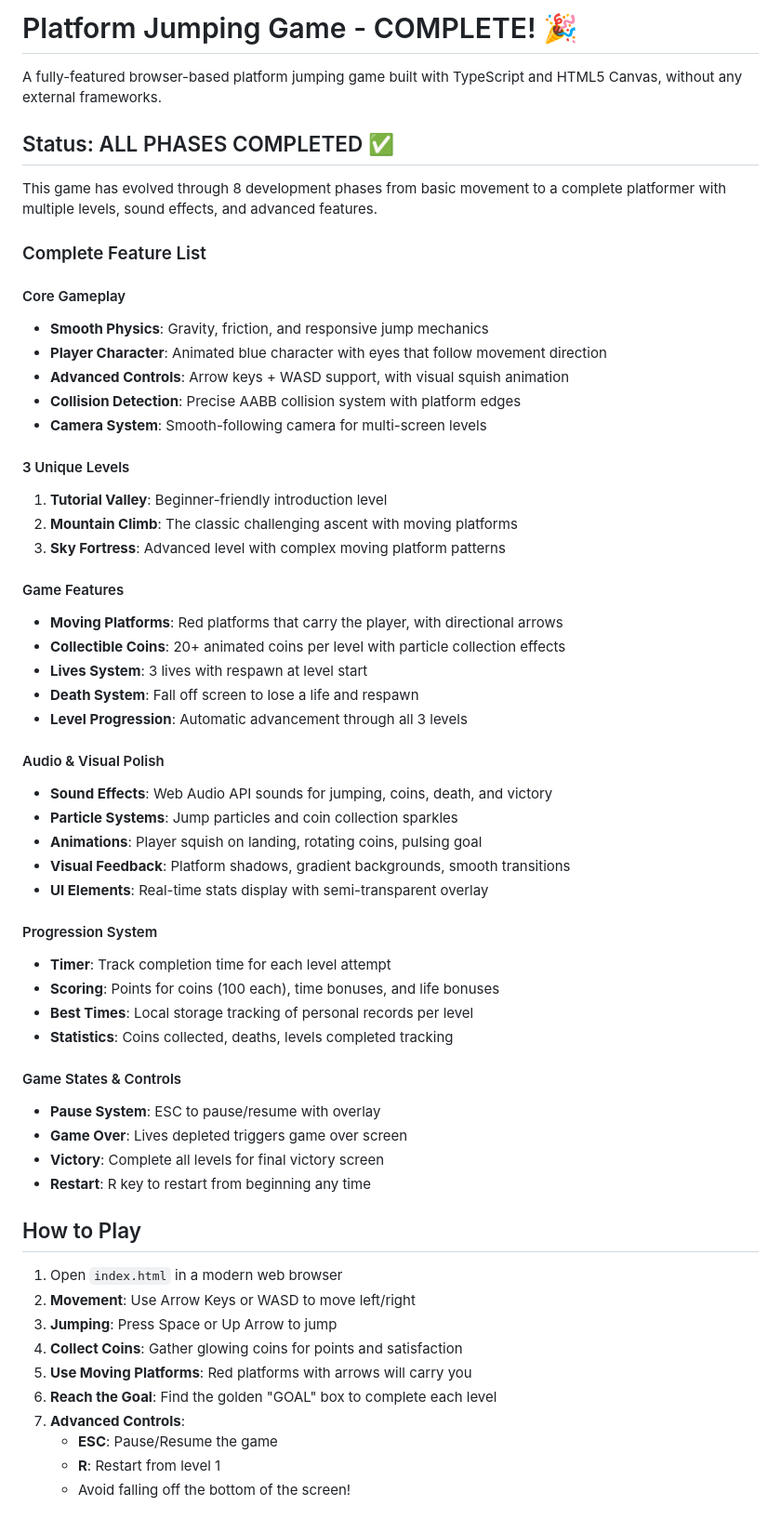
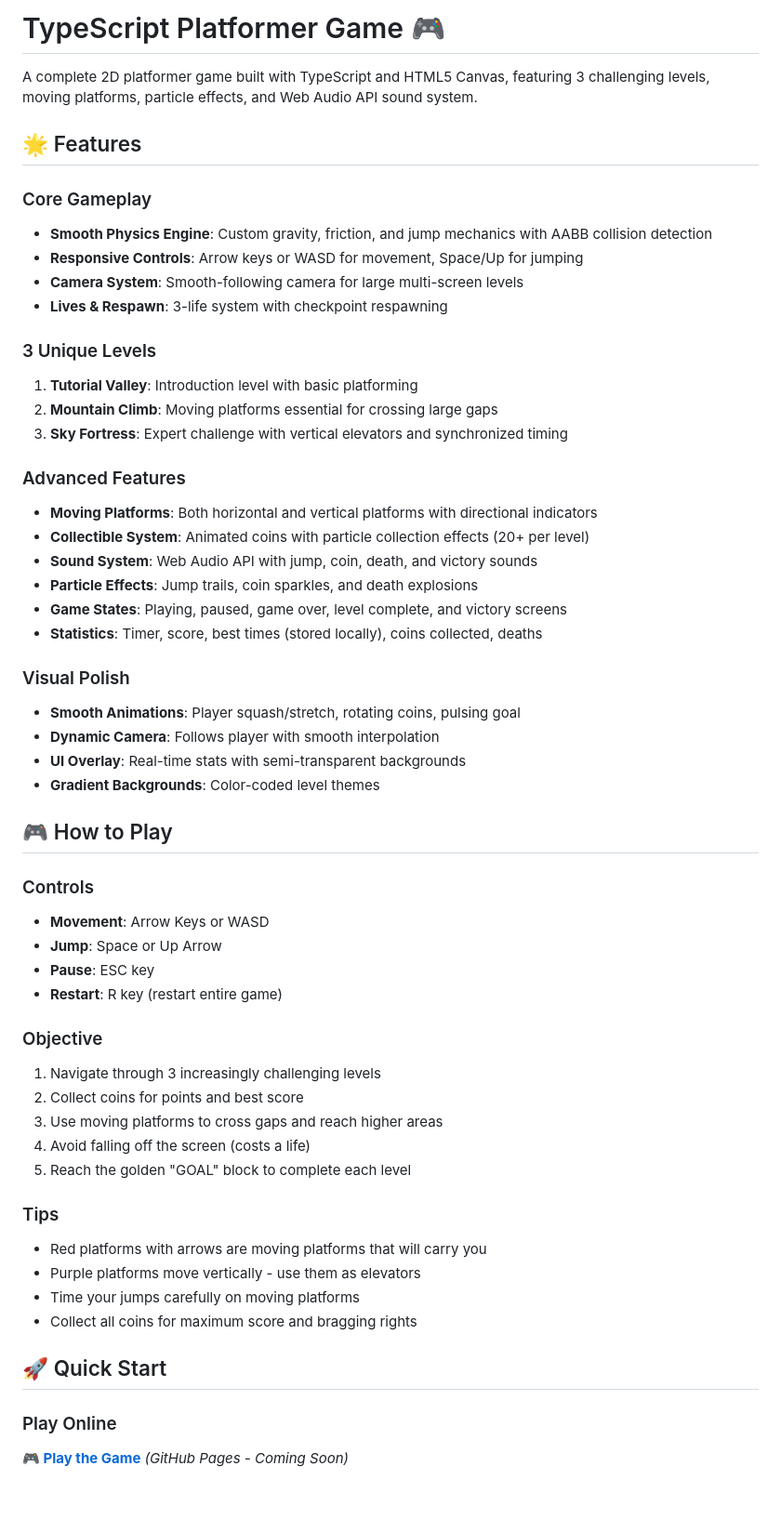
Before and after one commit to rseeberg/platformer, a Markdown page: README.md, the part around the change printed below. Shown: that part at 93% size. Rendered like a GitHub page.

Commit message:
Update README with comprehensive documentation and architecture overview

```diff
--- a/README.md
+++ b/README.md
@@ -1,61 +1,57 @@
-# Platform Jumping Game - COMPLETE! 🎉
+# TypeScript Platformer Game 🎮
 
-A fully-featured browser-based platform jumping game built with TypeScript and HTML5 Canvas, without any external frameworks.
+A complete 2D platformer game built with TypeScript and HTML5 Canvas, featuring 3 challenging levels, moving platforms, particle effects, and Web Audio API sound system.
 
-## Status: ALL PHASES COMPLETED ✅
+## 🌟 Features
 
-This game has evolved through 8 development phases from basic movement to a complete platformer with multiple levels, sound effects, and advanced features.
+### Core Gameplay
+- **Smooth Physics Engine**: Custom gravity, friction, and jump mechanics with AABB collision detection
+- **Responsive Controls**: Arrow keys or WASD for movement, Space/Up for jumping
+- **Camera System**: Smooth-following camera for large multi-screen levels
+- **Lives & Respawn**: 3-life system with checkpoint respawning
 
-### Complete Feature List
+### 3 Unique Levels
+1. **Tutorial Valley**: Introduction level with basic platforming
+2. **Mountain Climb**: Moving platforms essential for crossing large gaps
+3. **Sky Fortress**: Expert challenge with vertical elevators and synchronized timing
 
-#### Core Gameplay
-- **Smooth Physics**: Gravity, friction, and responsive jump mechanics
-- **Player Character**: Animated blue character with eyes that follow movement direction
-- **Advanced Controls**: Arrow keys + WASD support, with visual squish animation
-- **Collision Detection**: Precise AABB collision system with platform edges
-- **Camera System**: Smooth-following camera for multi-screen levels
+### Advanced Features
+- **Moving Platforms**: Both horizontal and vertical platforms with directional indicators
+- **Collectible System**: Animated coins with particle collection effects (20+ per level)
+- **Sound System**: Web Audio API with jump, coin, death, and victory sounds
+- **Particle Effects**: Jump trails, coin sparkles, and death explosions
+- **Game States**: Playing, paused, game over, level complete, and victory screens
+- **Statistics**: Timer, score, best times (stored locally), coins collected, deaths
 
-#### 3 Unique Levels
-1. **Tutorial Valley**: Beginner-friendly introduction level
-2. **Mountain Climb**: The classic challenging ascent with moving platforms
-3. **Sky Fortress**: Advanced level with complex moving platform patterns
+### Visual Polish
+- **Smooth Animations**: Player squash/stretch, rotating coins, pulsing goal
+- **Dynamic Camera**: Follows player with smooth interpolation
+- **UI Overlay**: Real-time stats with semi-transparent backgrounds
+- **Gradient Backgrounds**: Color-coded level themes
 
-#### Game Features
-- **Moving Platforms**: Red platforms that carry the player, with directional arrows
-- **Collectible Coins**: 20+ animated coins per level with particle collection effects
-- **Lives System**: 3 lives with respawn at level start
-- **Death System**: Fall off screen to lose a life and respawn
-- **Level Progression**: Automatic advancement through all 3 levels
+## 🎮 How to Play
 
-#### Audio & Visual Polish
-- **Sound Effects**: Web Audio API sounds for jumping, coins, death, and victory
-- **Particle Systems**: Jump particles and coin collection sparkles
-- **Animations**: Player squish on landing, rotating coins, pulsing goal
-- **Visual Feedback**: Platform shadows, gradient backgrounds, smooth transitions
-- **UI Elements**: Real-time stats display with semi-transparent overlay
+### Controls
+- **Movement**: Arrow Keys or WASD
+- **Jump**: Space or Up Arrow
+- **Pause**: ESC key
+- **Restart**: R key (restart entire game)
 
-#### Progression System
-- **Timer**: Track completion time for each level attempt
-- **Scoring**: Points for coins (100 each), time bonuses, and life bonuses
-- **Best Times**: Local storage tracking of personal records per level
-- **Statistics**: Coins collected, deaths, levels completed tracking
+### Objective
+1. Navigate through 3 increasingly challenging levels
+2. Collect coins for points and best score
+3. Use moving platforms to cross gaps and reach higher areas
+4. Avoid falling off the screen (costs a life)
+5. Reach the golden "GOAL" block to complete each level
 
-#### Game States & Controls
-- **Pause System**: ESC to pause/resume with overlay
-- **Game Over**: Lives depleted triggers game over screen
-- **Victory**: Complete all levels for final victory screen
-- **Restart**: R key to restart from beginning any time
+### Tips
+- Red platforms with arrows are moving platforms that will carry you
+- Purple platforms move vertically - use them as elevators
+- Time your jumps carefully on moving platforms
+- Collect all coins for maximum score and bragging rights
 
-## How to Play
+## 🚀 Quick Start
 
-1. Open `index.html` in a modern web browser
-2. **Movement**: Use Arrow Keys or WASD to move left/right
-3. **Jumping**: Press Space or Up Arrow to jump
-4. **Collect Coins**: Gather glowing coins for points and satisfaction
-5. **Use Moving Platforms**: Red platforms with arrows will carry you
-6. **Reach the Goal**: Find the golden "GOAL" box to complete each level
-7. **Advanced Controls**:
-   - **ESC**: Pause/Resume the game
-   - **R**: Restart from level 1
-   - Avoid falling off the bottom of the screen!
+### Play Online
+**[🎮 Play the Game](https://yourusername.github.io/platformer)** *(GitHub Pages - Coming Soon)*
 
```
Also changed, not shown: other parts of README.md (+75 -49 lines).
